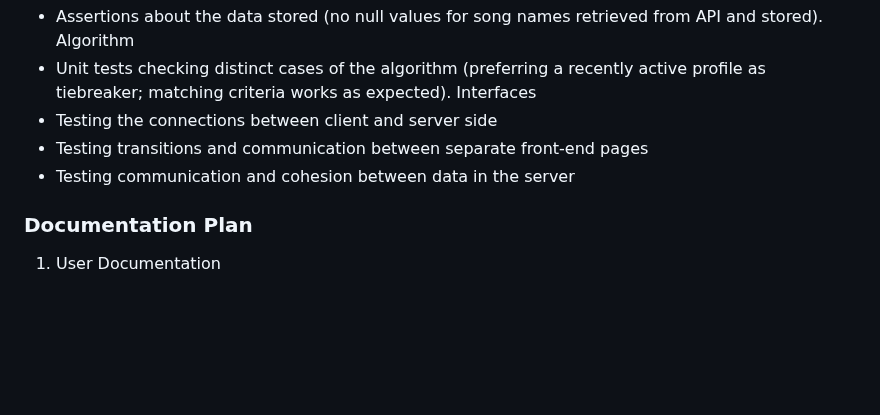
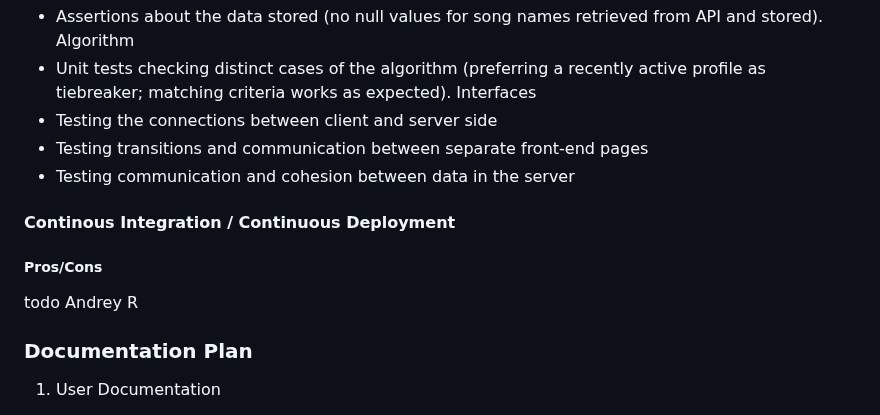
Before and after one commit to karlabelem/Duet, a Markdown page: Duet.md, the part around the change. GitHub-like rendering; blank space fills up the shorter version.

Commit message:
Update Duet.md
added test section

```diff
--- a/Duet.md
+++ b/Duet.md
@@ -509,6 +509,12 @@ Interfaces
 * Testing the connections between client and server side
 * Testing transitions and communication between separate front-end pages
 * Testing communication and cohesion between data in the server
+
+#### Continous Integration / Continuous Deployment
+
+##### Pros/Cons
+todo Andrey R
+
 ### Documentation Plan
 1. User Documentation
 * In-App Help & FAQs – Tooltips, pop ups, and a web-based FAQ for common issues.
```
